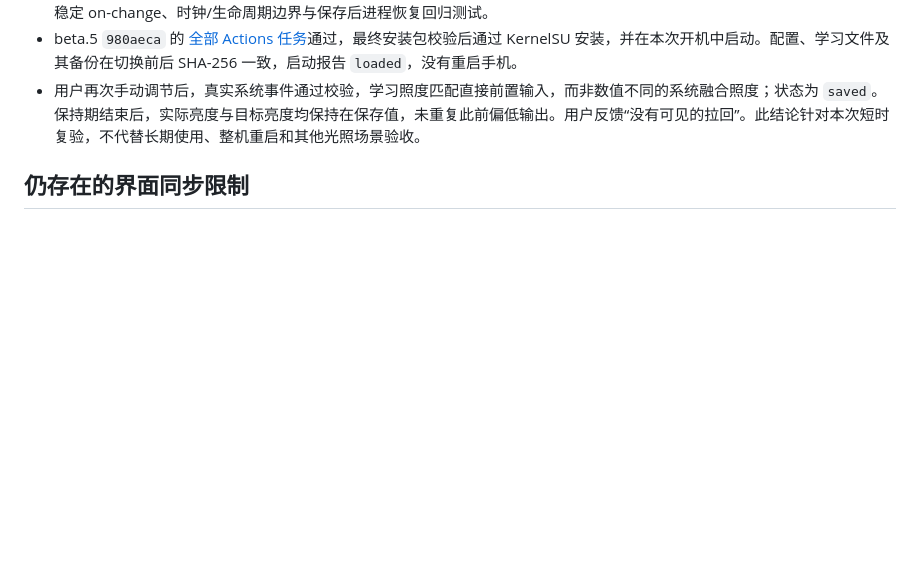
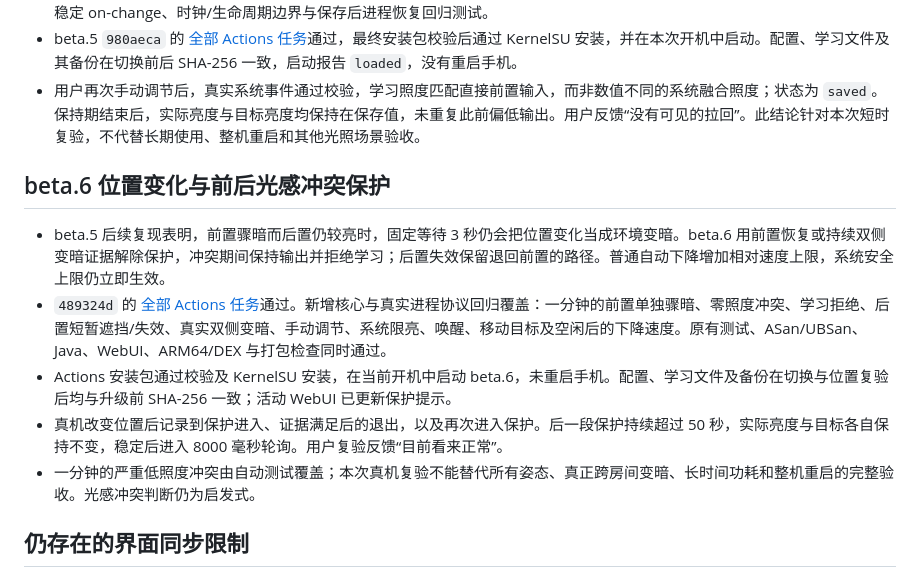
Before and after one commit to reF1nd/iOS-Auto-Brightness, a Markdown page: docs/VALIDATION.md, the part around the change. Drawn GitHub-style; blank space fills up the shorter version.

Commit message:
docs: record ambient guard build and position validation

```diff
--- a/docs/VALIDATION.md
+++ b/docs/VALIDATION.md
@@ -54,6 +54,14 @@
 - beta.5 `980aeca` 的 [全部 Actions 任务](https://github.com/reF1nd/iOS-Auto-Brightness/actions/runs/38691725563)通过，最终安装包校验后通过 KernelSU 安装，并在本次开机中启动。配置、学习文件及其备份在切换前后 SHA-256 一致，启动报告 `loaded`，没有重启手机。
 - 用户再次手动调节后，真实系统事件通过校验，学习照度匹配直接前置输入，而非数值不同的系统融合照度；状态为 `saved`。保持期结束后，实际亮度与目标亮度均保持在保存值，未重复此前偏低输出。用户反馈“没有可见的拉回”。此结论针对本次短时复验，不代替长期使用、整机重启和其他光照场景验收。
 
+## beta.6 位置变化与前后光感冲突保护
+
+- beta.5 后续复现表明，前置骤暗而后置仍较亮时，固定等待 3 秒仍会把位置变化当成环境变暗。beta.6 用前置恢复或持续双侧变暗证据解除保护，冲突期间保持输出并拒绝学习；后置失效保留退回前置的路径。普通自动下降增加相对速度上限，系统安全上限仍立即生效。
+- `489324d` 的 [全部 Actions 任务](https://github.com/reF1nd/iOS-Auto-Brightness/actions/runs/38693486659)通过。新增核心与真实进程协议回归覆盖：一分钟的前置单独骤暗、零照度冲突、学习拒绝、后置短暂遮挡/失效、真实双侧变暗、手动调节、系统限亮、唤醒、移动目标及空闲后的下降速度。原有测试、ASan/UBSan、Java、WebUI、ARM64/DEX 与打包检查同时通过。
+- Actions 安装包通过校验及 KernelSU 安装，在当前开机中启动 beta.6，未重启手机。配置、学习文件及备份在切换与位置复验后均与升级前 SHA-256 一致；活动 WebUI 已更新保护提示。
+- 真机改变位置后记录到保护进入、证据满足后的退出，以及再次进入保护。后一段保护持续超过 50 秒，实际亮度与目标各自保持不变，稳定后进入 8000 毫秒轮询。用户复验反馈“目前看来正常”。
+- 一分钟的严重低照度冲突由自动测试覆盖；本次真机复验不能替代所有姿态、真正跨房间变暗、长时间功耗和整机重启的完整验收。光感冲突判断仍为启发式。
+
 ## 仍存在的界面同步限制
 
 刚进入暗处时，系统亮度条与实际屏幕亮度可能不一致。模块使用临时亮度请求，系统设置值与实际输出可以不同；本轮没有实现系统亮度条同步，不能将其列为已修复。该现象与暗处样本被过滤、锁屏后偏好失效分别记录。
```
